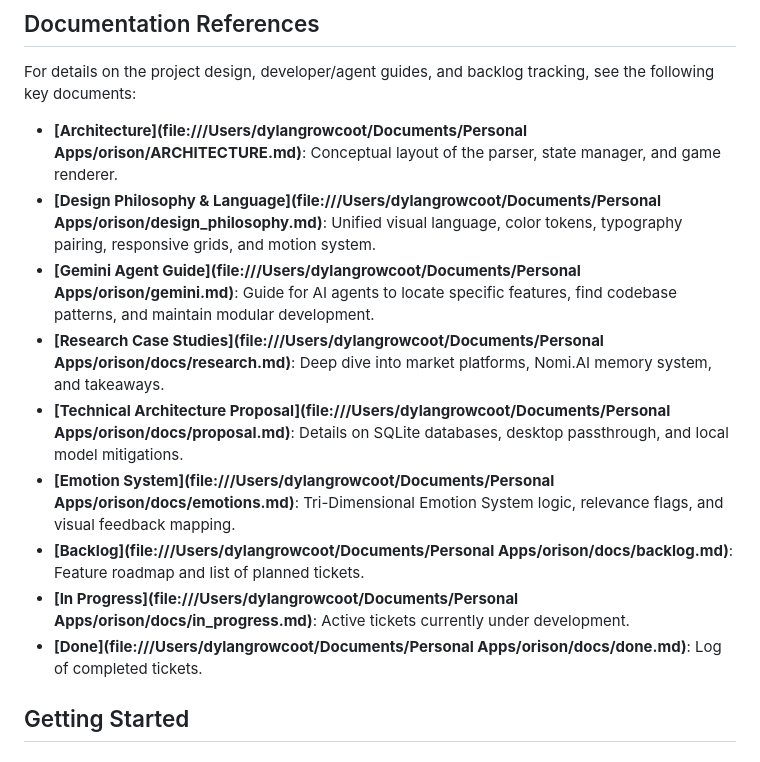
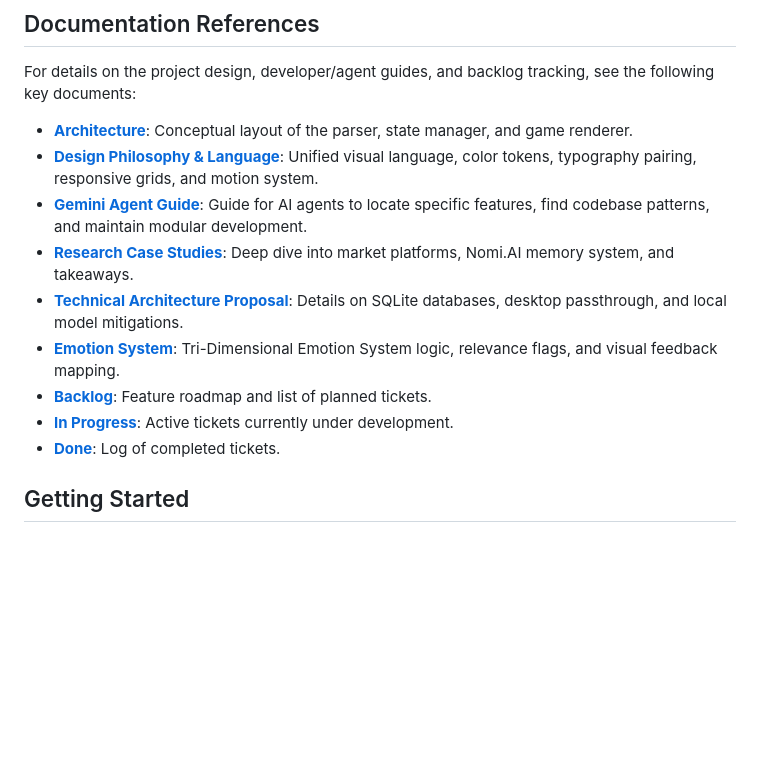
Before and after one commit to Ghigog/orison, a Markdown page: README.md, the part around the change. Drawn GitHub-style; blank space fills up the shorter version.

Commit message:
docs: make README doc links work outside my laptop (#1)
The nine documentation links used absolute file:///Users/dylangrowcoot
paths, so they resolved on one machine and nowhere else. Every target is
in the repo at the path the link already named, so drop the prefix and
link them relatively.


Claude-Session: https://claude.ai/code/session_01Sg3wx3CSqGoR35PX7BGkHA

Co-authored-by: Claude <noreply@anthropic.com>

```diff
--- a/README.md
+++ b/README.md
@@ -6,15 +6,15 @@ Orison is a multiplatform (PC, Mac, Mobile) game engine built in Godot 4.x. It p
 
 For details on the project design, developer/agent guides, and backlog tracking, see the following key documents:
 
-- **[Architecture](file:///Users/dylangrowcoot/Documents/Personal Apps/orison/ARCHITECTURE.md)**: Conceptual layout of the parser, state manager, and game renderer.
-- **[Design Philosophy & Language](file:///Users/dylangrowcoot/Documents/Personal Apps/orison/design_philosophy.md)**: Unified visual language, color tokens, typography pairing, responsive grids, and motion system.
-- **[Gemini Agent Guide](file:///Users/dylangrowcoot/Documents/Personal Apps/orison/gemini.md)**: Guide for AI agents to locate specific features, find codebase patterns, and maintain modular development.
-- **[Research Case Studies](file:///Users/dylangrowcoot/Documents/Personal Apps/orison/docs/research.md)**: Deep dive into market platforms, Nomi.AI memory system, and takeaways.
-- **[Technical Architecture Proposal](file:///Users/dylangrowcoot/Documents/Personal Apps/orison/docs/proposal.md)**: Details on SQLite databases, desktop passthrough, and local model mitigations.
-- **[Emotion System](file:///Users/dylangrowcoot/Documents/Personal Apps/orison/docs/emotions.md)**: Tri-Dimensional Emotion System logic, relevance flags, and visual feedback mapping.
-- **[Backlog](file:///Users/dylangrowcoot/Documents/Personal Apps/orison/docs/backlog.md)**: Feature roadmap and list of planned tickets.
-- **[In Progress](file:///Users/dylangrowcoot/Documents/Personal Apps/orison/docs/in_progress.md)**: Active tickets currently under development.
-- **[Done](file:///Users/dylangrowcoot/Documents/Personal Apps/orison/docs/done.md)**: Log of completed tickets.
+- **[Architecture](ARCHITECTURE.md)**: Conceptual layout of the parser, state manager, and game renderer.
+- **[Design Philosophy & Language](design_philosophy.md)**: Unified visual language, color tokens, typography pairing, responsive grids, and motion system.
+- **[Gemini Agent Guide](gemini.md)**: Guide for AI agents to locate specific features, find codebase patterns, and maintain modular development.
+- **[Research Case Studies](docs/research.md)**: Deep dive into market platforms, Nomi.AI memory system, and takeaways.
+- **[Technical Architecture Proposal](docs/proposal.md)**: Details on SQLite databases, desktop passthrough, and local model mitigations.
+- **[Emotion System](docs/emotions.md)**: Tri-Dimensional Emotion System logic, relevance flags, and visual feedback mapping.
+- **[Backlog](docs/backlog.md)**: Feature roadmap and list of planned tickets.
+- **[In Progress](docs/in_progress.md)**: Active tickets currently under development.
+- **[Done](docs/done.md)**: Log of completed tickets.
 
 ## Getting Started
 
```
